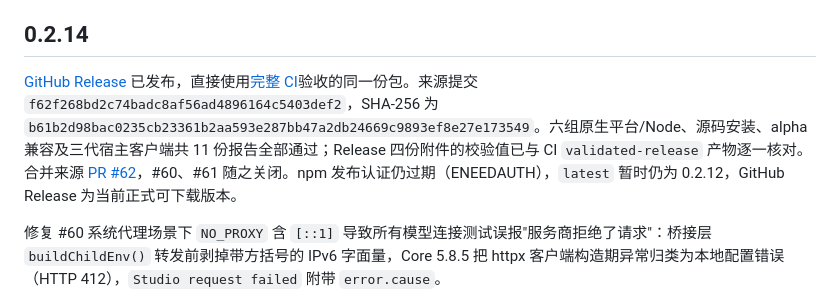
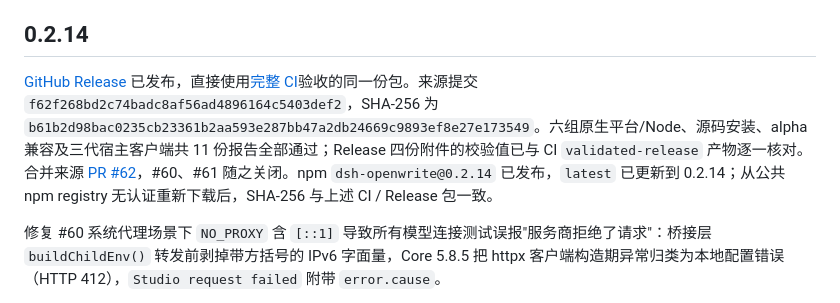
Before and after one commit to LiPu-jpg/Openwrite, a Markdown page: docs/RELEASE_ACCEPTANCE.md, the part around the change. GitHub-like rendering.

Commit message:
docs: record verified npm 0.2.14 publication

```diff
--- a/docs/RELEASE_ACCEPTANCE.md
+++ b/docs/RELEASE_ACCEPTANCE.md
@@ -8,7 +8,7 @@
 
 ## 0.2.14
 
-[GitHub Release](https://github.com/LiPu-jpg/Openwrite/releases/tag/v0.2.14) 已发布，直接使用[完整 CI](https://github.com/LiPu-jpg/Openwrite/actions/runs/37679578150)验收的同一份包。来源提交 `f62f268bd2c74badc8af56ad4896164c5403def2`，SHA-256 为 `b61b2d98bac0235cb23361b2aa593e287bb47a2db24669c9893ef8e27e173549`。六组原生平台/Node、源码安装、alpha 兼容及三代宿主客户端共 11 份报告全部通过；Release 四份附件的校验值已与 CI `validated-release` 产物逐一核对。合并来源 [PR #62](https://github.com/LiPu-jpg/Openwrite/pull/62)，#60、#61 随之关闭。npm 发布认证仍过期（ENEEDAUTH），`latest` 暂时仍为 0.2.12，GitHub Release 为当前正式可下载版本。
+[GitHub Release](https://github.com/LiPu-jpg/Openwrite/releases/tag/v0.2.14) 已发布，直接使用[完整 CI](https://github.com/LiPu-jpg/Openwrite/actions/runs/37679578150)验收的同一份包。来源提交 `f62f268bd2c74badc8af56ad4896164c5403def2`，SHA-256 为 `b61b2d98bac0235cb23361b2aa593e287bb47a2db24669c9893ef8e27e173549`。六组原生平台/Node、源码安装、alpha 兼容及三代宿主客户端共 11 份报告全部通过；Release 四份附件的校验值已与 CI `validated-release` 产物逐一核对。合并来源 [PR #62](https://github.com/LiPu-jpg/Openwrite/pull/62)，#60、#61 随之关闭。npm `dsh-openwrite@0.2.14` 已发布，`latest` 已更新到 0.2.14；从公共 npm registry 无认证重新下载后，SHA-256 与上述 CI / Release 包一致。
 
 修复 #60 系统代理场景下 `NO_PROXY` 含 `[::1]` 导致所有模型连接测试误报"服务商拒绝了请求"：桥接层 `buildChildEnv()` 转发前剥掉带方括号的 IPv6 字面量，Core 5.8.5 把 httpx 客户端构造期异常归类为本地配置错误（HTTP 412），`Studio request failed` 附带 `error.cause`。
 
```
